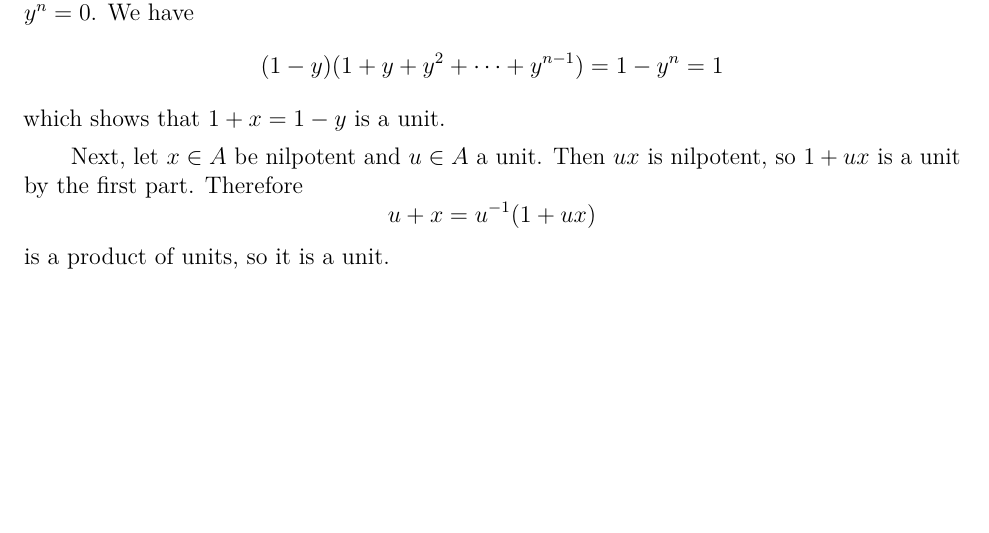
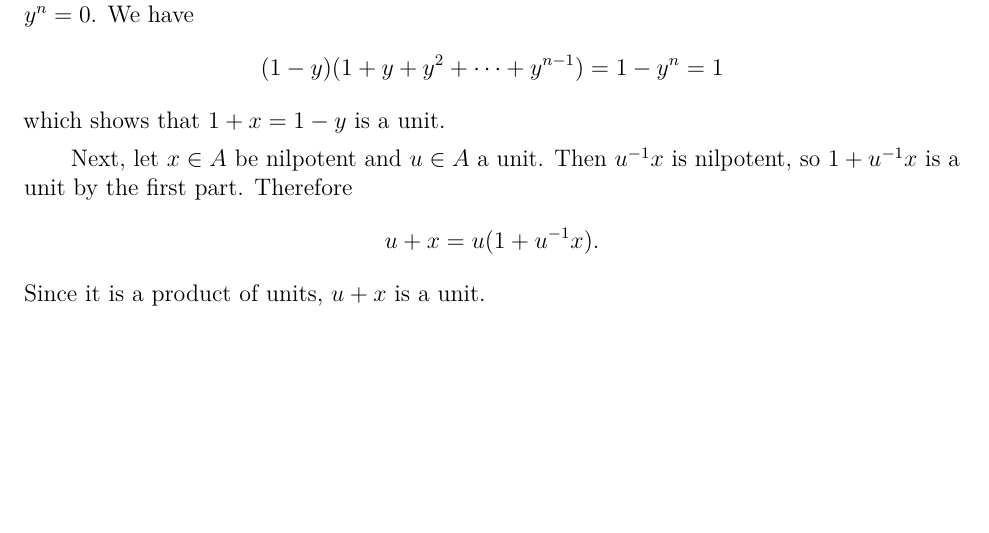
Before and after one commit to artemmavrin/latex-homework, a LaTeX problem sheet (example.tex): part of page 4 of 4, cut so that both start at the same text. Compiled offline with pdfLaTeX.

Commit message:
Fixed typo in one of the problems

```diff
--- a/example.tex
+++ b/example.tex
@@ -246,12 +246,12 @@ We have
 which shows that $1 + x = 1 - y$ is a unit.
 
 Next, let $x\in A$ be nilpotent and $u\in A$ a unit.
-Then $ux$ is nilpotent, so $1 + ux$ is a unit by the first part.
+Then $u^{-1} x$ is nilpotent, so $1 + u^{-1}x$ is a unit by the first part.
 Therefore
 \begin{equation*}
-u + x = u^{-1}(1 + ux)
+u + x = u(1 + u^{-1} x).
 \end{equation*}
-is a product of units, so it is a unit.
+Since it is a product of units, $u + x$ is a unit.
 \end{solution}
 
 \end{document}
```
